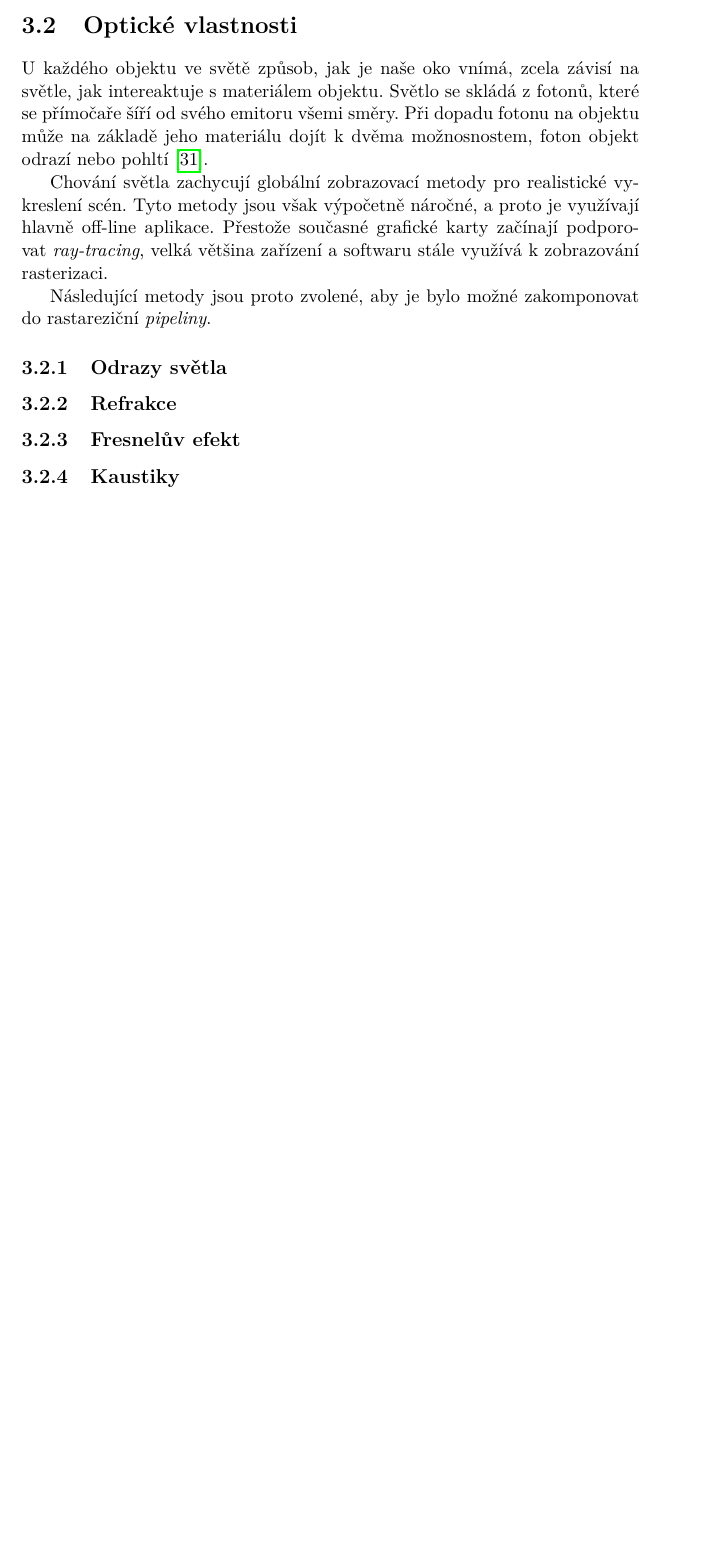
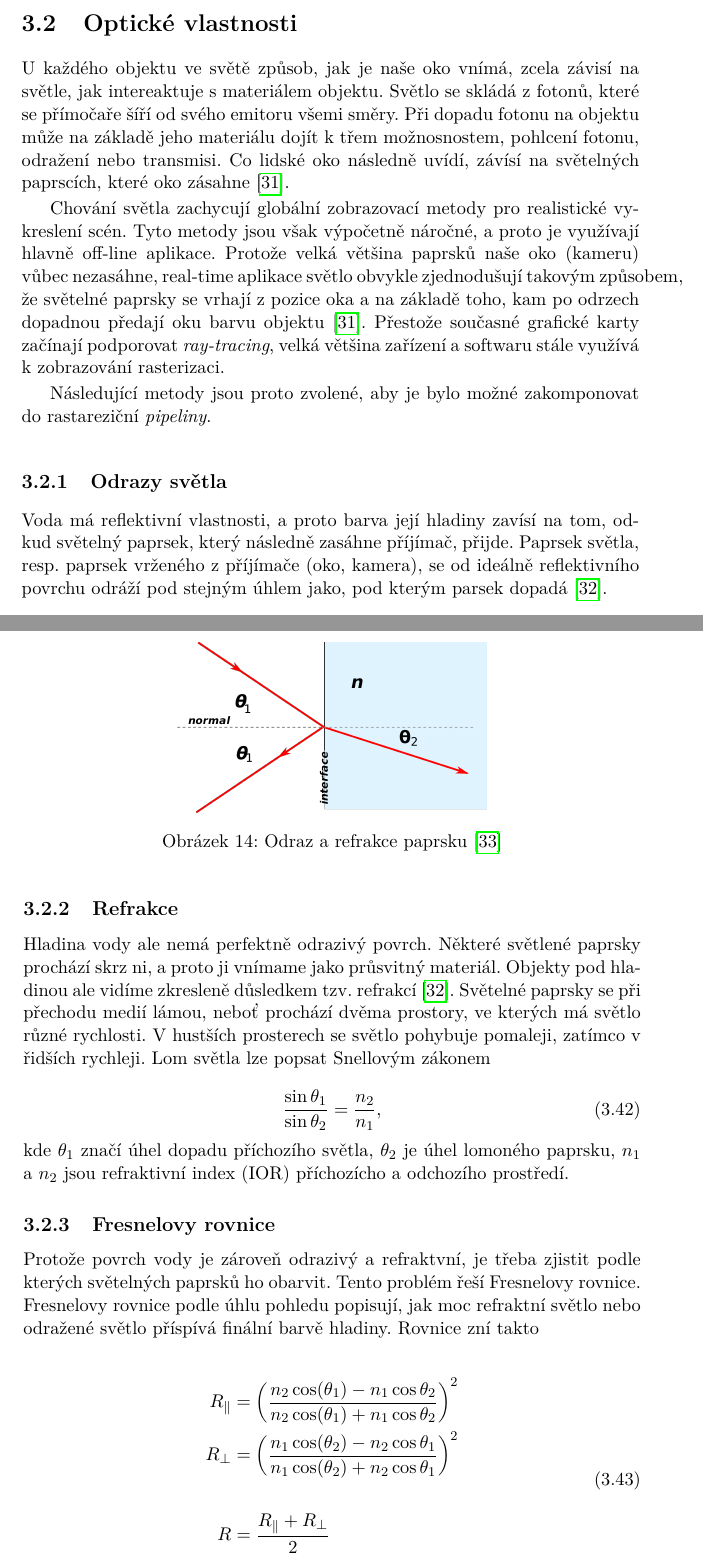
Before and after one commit to ngohongs/bachelor-thesis, a LaTeX thesis (BP_Ngo_HongSon_2022.tex, which reads text/theory.tex): part of page 41 of 51 before the commit and two parts of pages 41 and 42 of 53 after it, the two joined at a grey line, cut so that both start at the same text, the shorter picture padded with empty space. Compiled offline with pdfLaTeX.

Commit message:
Fresnel effect

```diff
--- a/text/theory.tex
+++ b/text/theory.tex
@@ -581,13 +581,43 @@ Během celé simulace opakuj
 
     \section{Optické vlastnosti}
 
-        U každého objektu ve světě způsob, jak je naše oko vnímá, zcela závisí na světle, jak intereaktuje s materiálem objektu. Světlo se skládá z fotonů, které se přímočaře šíří od svého emitoru všemi směry. Při dopadu fotonu na objektu může na základě jeho materiálu dojít k dvěma možnosnostem, foton objekt odrazí nebo pohltí \cite{Light2009}.
+        U každého objektu ve světě způsob, jak je naše oko vnímá, zcela závisí na světle, jak intereaktuje s materiálem objektu. Světlo se skládá z fotonů, které se přímočaře šíří od svého emitoru všemi směry. Při dopadu fotonu na objektu může na základě jeho materiálu dojít k třem možnosnostem, pohlcení fotonu, odražení nebo transmisi. Co lidské oko následně uvídí, závísí na světelných paprscích, které oko zásahne \cite{Light2009}.
 
-        Chování světla zachycují globální zobrazovací metody pro realistické vykreslení scén. Tyto metody jsou však výpočetně náročné, a proto je využívají hlavně off-line aplikace. Přestože současné grafické karty začínají podporovat \emph{ray-tracing}, velká většina zařízení a softwaru stále využívá k zobrazování rasterizaci.
+        Chování světla zachycují globální zobrazovací metody pro realistické vykreslení scén. Tyto metody jsou však výpočetně náročné, a proto je využívají hlavně off-line aplikace. Protože velká většina paprsků naše oko (kameru) vůbec nezasáhne, real-time aplikace světlo obvykle zjednodušují takovým způsobem, že světelné paprsky se vrhají z pozice oka a na základě toho, kam po odrzech dopadnou předají oku barvu objektu \cite{Light2009}. Přestože současné grafické karty začínají podporovat \emph{ray-tracing}, velká většina zařízení a softwaru stále využívá k zobrazování rasterizaci.
 
         Následující metody jsou proto zvolené, aby je bylo možné zakomponovat do rastareziční \emph{pipeliny}.
 
         \subsection{Odrazy světla}
 
+            Voda má reflektivní vlastnosti, a proto barva její hladiny zavísí na tom, odkud světelný paprsek, který následně zasáhne příjímač, přijde. Paprsek světla, resp. paprsek vrženého z příjímače (oko, kamera), se od ideálně reflektivního povrchu odráží pod stejným úhlem jako, pod kterým parsek dopadá \cite{LightDir2009}.
+
         \subsection{Refrakce}
-        \subsection{Fresnelův efekt}
+
+            Hladina vody ale nemá perfektně odrazivý povrch. Některé světlené paprsky prochází skrz ni, a proto ji vnímame jako průsvitný materiál. Objekty pod hladinou ale vidíme zkresleně důsledkem tzv. refrakcí \cite{LightDir2009}. Světelné paprsky se při přechodu medií lámou, neboť prochází dvěma prostory, ve kterých má světlo různé rychlosti. V hustších prosterech se světlo pohybuje pomaleji, zatímco v řidších rychleji. Lom světla lze popsat Snellovým zákonem
+
+            \begin{equation}
+             \frac{\sin \theta_1}{\sin \theta_2} = \frac{n_2}{n_1},
+            \end{equation}
+
+            \noindent kde $\theta_1$ značí úhel dopadu příchozího světla, $\theta_2$ je úhel lomoného paprsku, $n_1$ a $n_2$ jsou refraktivní index (IOR) příchozícho a odchozího prostředí.
+
+            \begin{figure}\centering
+                \includegraphics[width=0.5\textwidth]{img/reflection_and_refraction}
+                \caption{Odraz a refrakce paprsku \cite{ReRe2009}}
+                \label{fig:reflect}
+            \end{figure}
+
+
+        \subsection{Fresnelovy rovnice}
+
+             Protože povrch vody je zároveň odrazivý a refraktvní, je třeba zjistit podle kterých světelných paprsků ho obarvit. Tento problém řeší Fresnelovy rovnice. Fresnelovy rovnice podle úhlu pohledu popisují, jak moc refraktní světlo nebo odražené světlo příspívá finální barvě hladiny. Rovnice zní takto
+
+             \begin{equation}
+              \begin{split}
+                R_{\parallel} &= \left( \frac{n_2\cos(\theta_1) - n_1\cos\theta_2}{n_2\cos(\theta_1) + n_1\cos\theta_2} \right)^2 \\
+                R_{\perp} &= \left( \frac{n_1\cos(\theta_2) - n_2\cos\theta_1}{n_1\cos(\theta_2) + n_2\cos\theta_1} \right)^2 \\
+                \\
+                R &= \frac{R_{\parallel} + R_{\perp}}{2} \\
+                T &= 1 - R
+                \end{split}
+             \end{equation}
```
Also changed, not shown: BP_Ngo_HongSon_2022.tex (+1 -0 lines), ref.bib (+28 -0 lines), img/fresnel.jpg (added), img/reflection_and_refraction.png (added), text/theory.tex (11 more changed lines).
